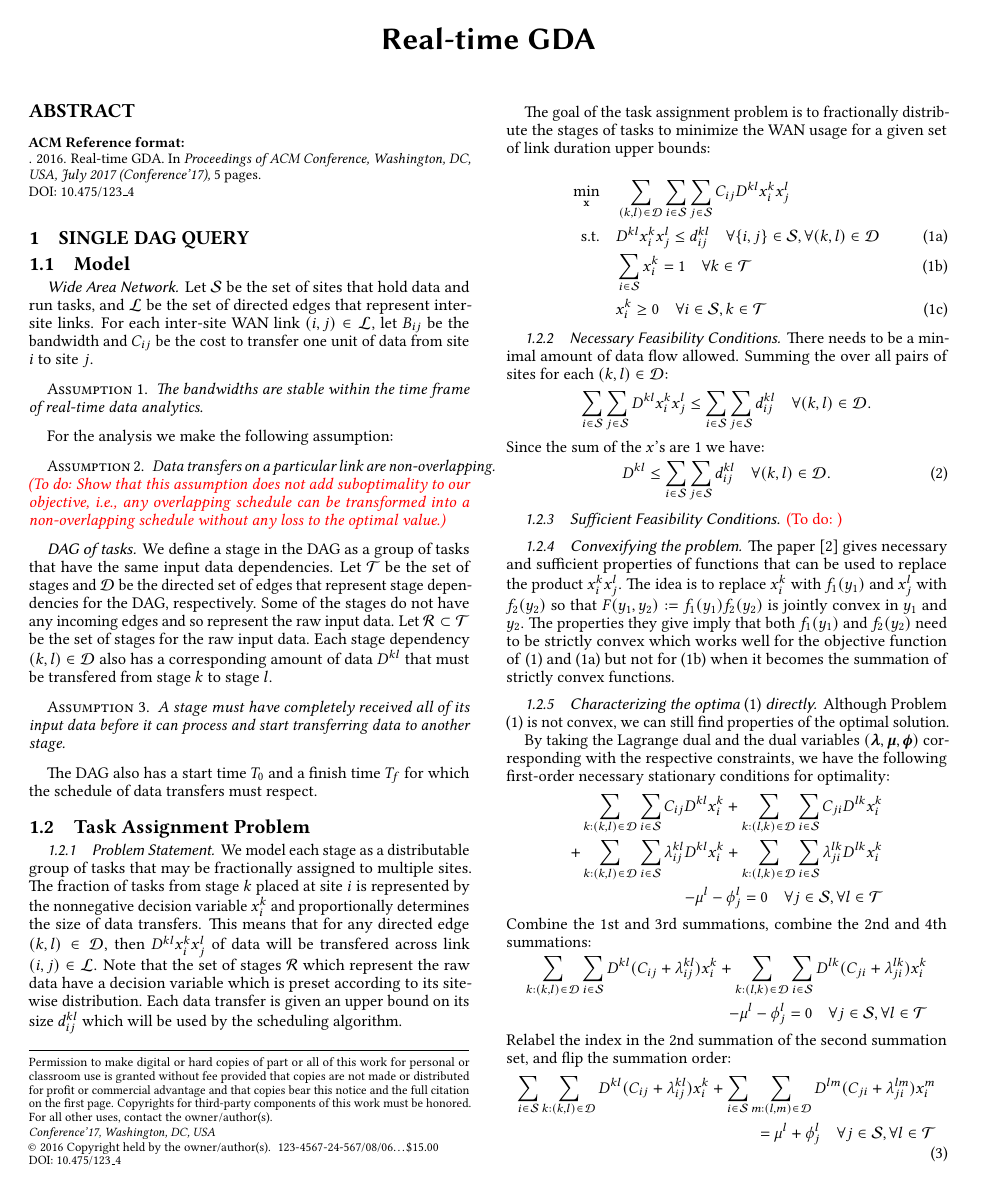
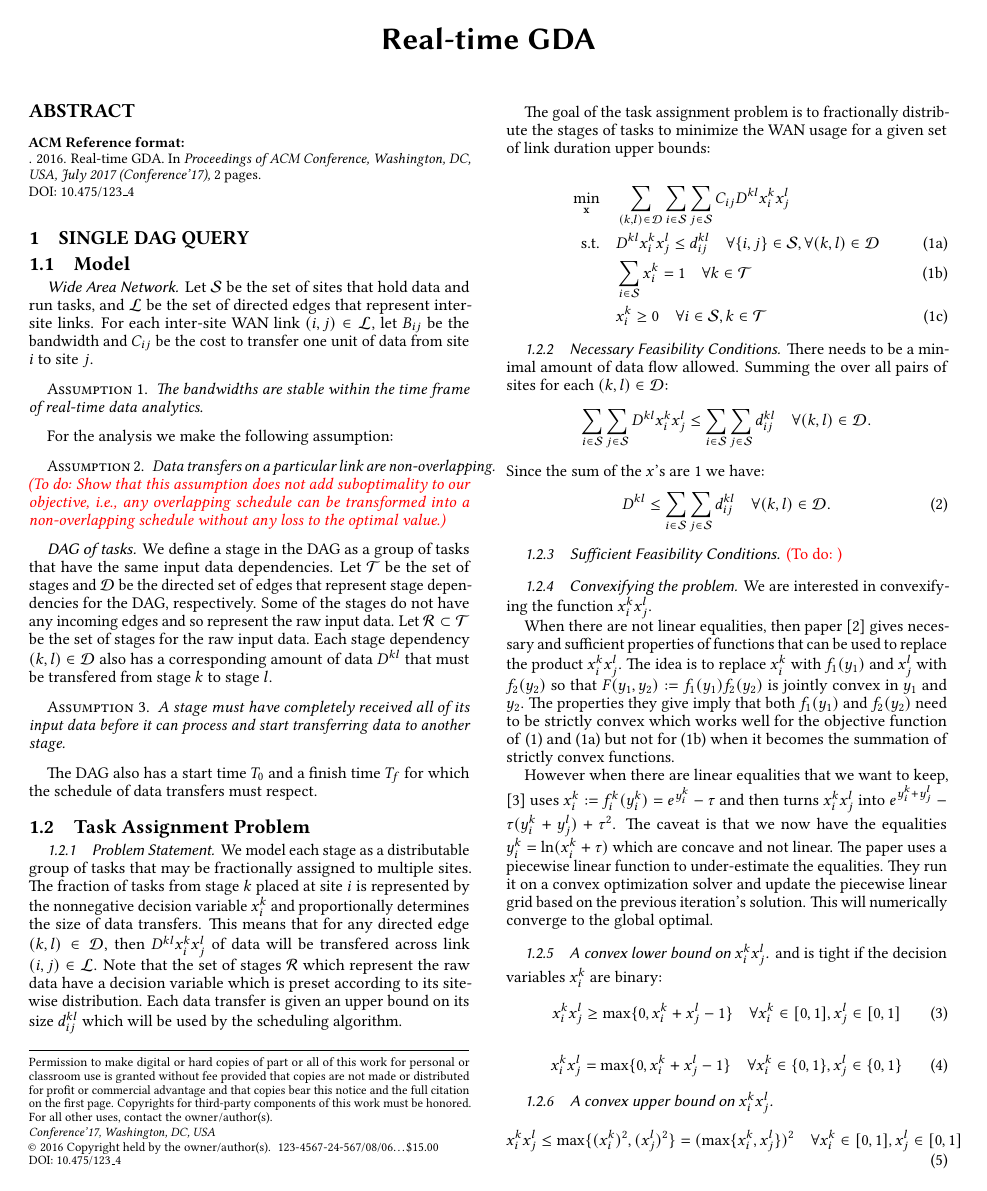
Before and after one commit to jcomden/Real-time-GDA, a LaTeX paper (Problem_formulation/Real-time-GDA.tex, which reads Problem_formulation/DAG-single-query.tex): page 1 of 5 before the commit and page 1 of 2 after it. Compiled offline with pdfLaTeX.

Commit message:
Upper and Lower bounds

```diff
--- a/Problem_formulation/DAG-single-query.tex
+++ b/Problem_formulation/DAG-single-query.tex
@@ -62,9 +62,33 @@ Since the sum of the $x$'s are 1 we have:
 
 \subsubsection{Sufficient Feasibility Conditions} \todo{}
 
-\subsubsection{Convexifying the problem} The paper \cite{gounaris2008convexity} gives necessary and sufficient properties of functions that can be used to replace the product $x_i^kx_j^l$.
+\subsubsection{Convexifying the problem}
+
+We are interested in convexifying the function $x_i^kx_j^l$.
+
+When there are not linear equalities, then paper \cite{gounaris2008convexity} gives necessary and sufficient properties of functions that can be used to replace the product $x_i^kx_j^l$.
 The idea is to replace $x_i^k$ with $f_1(y_1)$ and $x_j^l$ with $f_2(y_2)$ so that $F(y_1,y_2):=f_1(y_1)f_2(y_2)$ is jointly convex in $y_1$ and $y_2$.
 The properties they give imply that both $f_1(y_1)$ and $f_2(y_2)$ need to be strictly convex which works well for the objective function of \eqref{eq:opt_task} and \eqref{eq:opt_task-duration} but not for \eqref{eq:opt_task-sum1} when it becomes the summation of strictly convex functions.
+
+However when there are linear equalities that we want to keep, \cite{porn2008global} uses $x_i^k:= f_i^k(y_i^k) = e^{y_i^k}-\tau$ and then turns $x_i^kx_j^l$ into $e^{y_i^k+y_j^l}-\tau(y_i^k+y_j^l)+\tau^2$.
+The caveat is that we now have the equalities $y_i^k=\ln (x_i^k+\tau)$ which are concave and not linear.
+The paper uses a piecewise linear function to under-estimate the equalities.
+They run it on a convex optimization solver and update the piecewise linear grid based on the previous iteration's solution.
+This will numerically converge to the global optimal.
+
+\subsubsection{A convex lower bound on $x_i^kx_j^l$} and is tight if the decision variables $x_i^k$ are binary:
+\begin{align}
+	x_i^kx_j^l \geq \max\{0,x_i^k+x_j^l-1\} \quad \forall x_i^k\in[0,1],x_j^l\in[0,1]
+\end{align}
+\begin{align}
+	x_i^kx_j^l = \max\{0,x_i^k+x_j^l-1\} \quad \forall x_i^k\in\{0,1\},x_j^l\in\{0,1\}
+\end{align}
+
+\subsubsection{A convex upper bound on $x_i^kx_j^l$}
+\begin{align}
+	x_i^kx_j^l \leq \max\{(x_i^k)^2,(x_j^l)^2\}=(\max\{x_i^k,x_j^l\})^2 \quad \forall x_i^k\in[0,1],x_j^l\in[0,1]
+\end{align}
+
 
 \subsubsection{Characterizing the optima \eqref{eq:opt_task} directly}
 Although Problem \eqref{eq:opt_task} is not convex, we can still find properties of the optimal solution.
```
Also changed, not shown: Problem_formulation/Real-time-GDA.tex (+2 -2 lines), Problem_formulation/reference.bib (+11 -0 lines), Problem_formulation/Real-time-GDA.bbl, Problem_formulation/Real-time-GDA.pdf, Transformation_Techniques_for_Signomial_Functions_2009pdf.pdf (added), jointly_constrained_biconvex_programming_1983.pdf (added), kwok1999static.pdf (added), lundell2007tranformation.pdf (added), lundell2009convex.pdf (added), porn2007global.pdf (added), 7 other files.
